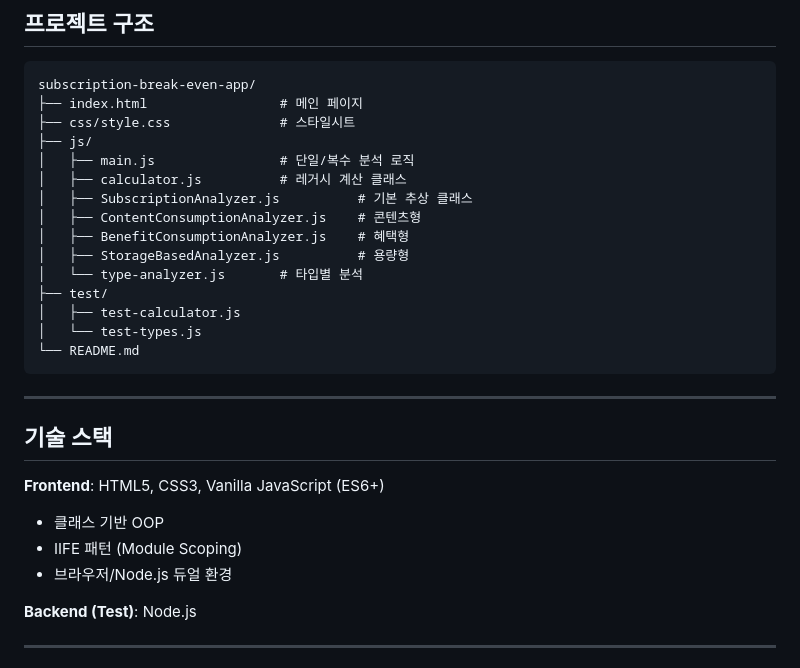
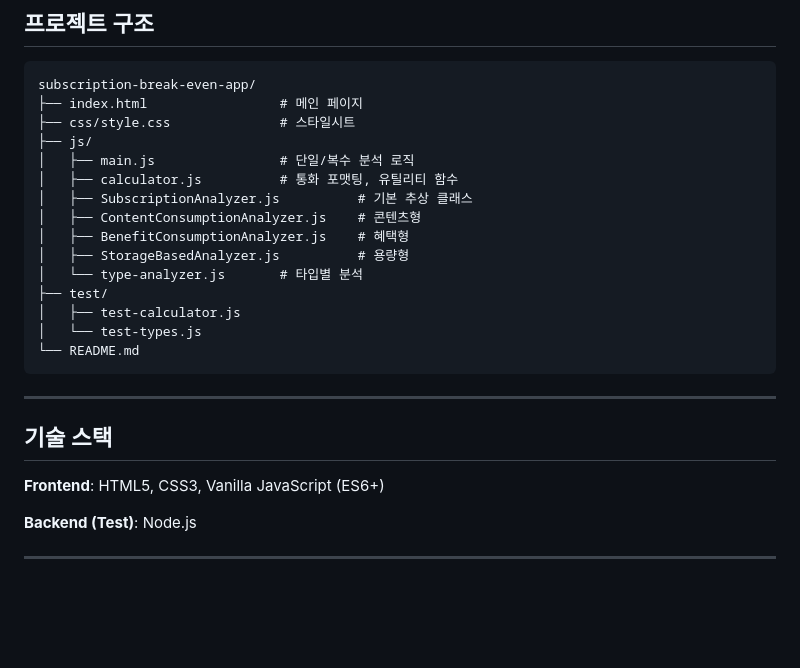
Before and after one commit to hyeonjeong-ko/noaats, a Markdown page: README.md, the part around the change. Rendered like a GitHub page; blank space fills up the shorter version.

Commit message:
docs: 문서 기술스택 정리

```diff
--- a/README.md
+++ b/README.md
@@ -124,7 +124,7 @@ subscription-break-even-app/
 ├── css/style.css              # 스타일시트
 ├── js/
 │   ├── main.js                # 단일/복수 분석 로직
-│   ├── calculator.js          # 레거시 계산 클래스
+│   ├── calculator.js          # 통화 포맷팅, 유틸리티 함수
 │   ├── SubscriptionAnalyzer.js          # 기본 추상 클래스
 │   ├── ContentConsumptionAnalyzer.js    # 콘텐츠형
 │   ├── BenefitConsumptionAnalyzer.js    # 혜택형
@@ -141,10 +141,6 @@ subscription-break-even-app/
 ## 기술 스택
 
 **Frontend**: HTML5, CSS3, Vanilla JavaScript (ES6+)
-
-- 클래스 기반 OOP
-- IIFE 패턴 (Module Scoping)
-- 브라우저/Node.js 듀얼 환경
 
 **Backend (Test)**: Node.js
 
```
